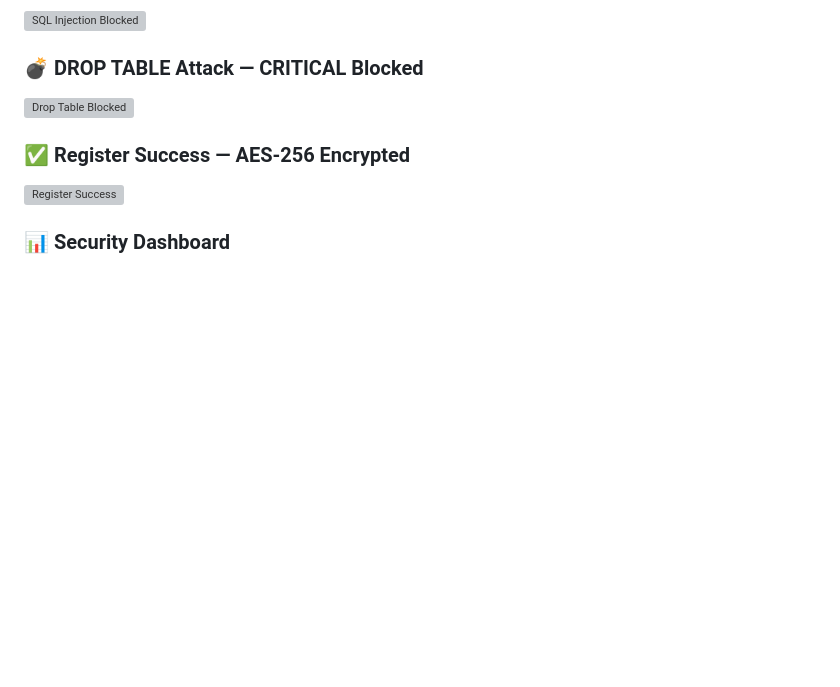
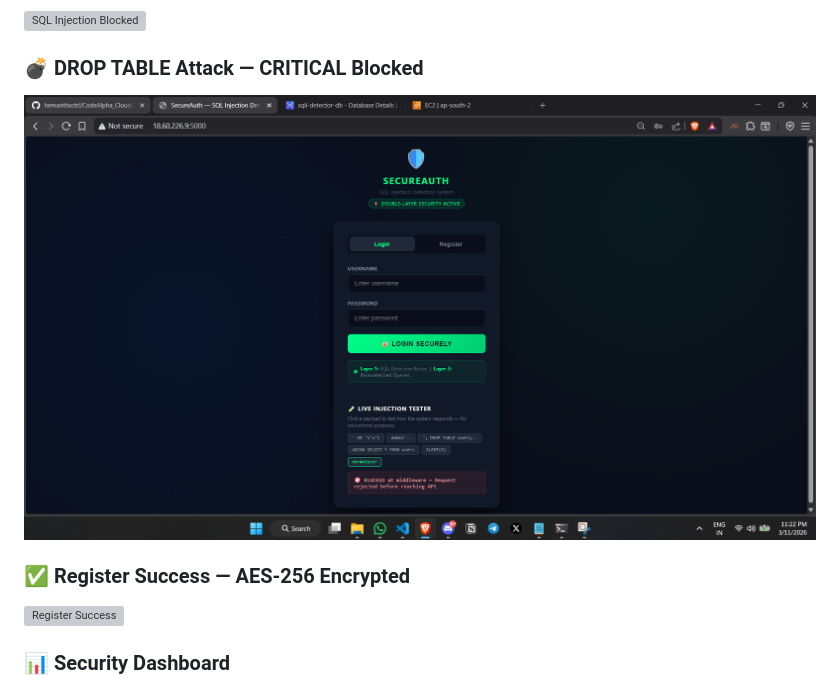
Before and after one commit to hemanthxctrl/CodeAlpha_CloudComputing, a Markdown page: TASK-2-SQL-Injection-Security-System/README.md, the part around the change. GitHub-like rendering; blank space fills up the shorter version; grey boxes are pictures that could not be loaded.

Commit message:
added path for screenshots

```diff
--- a/TASK-2-SQL-Injection-Security-System/README.md
+++ b/TASK-2-SQL-Injection-Security-System/README.md
@@ -53,7 +53,7 @@ Malicious payload
 ![SQL Injection Blocked](/screenshots/sql_injection_blocked.png)
 
 ### 💣 DROP TABLE Attack — CRITICAL Blocked
-![Drop Table Blocked](/screenshots/drop_table_blocked.png)
+![Drop Table Blocked](/TASK-2-SQL-Injection-Security-System/screenshots/drop_table_blocked.png)
 
 ### ✅ Register Success — AES-256 Encrypted
 ![Register Success](/screenshots/register_success.png)
```
